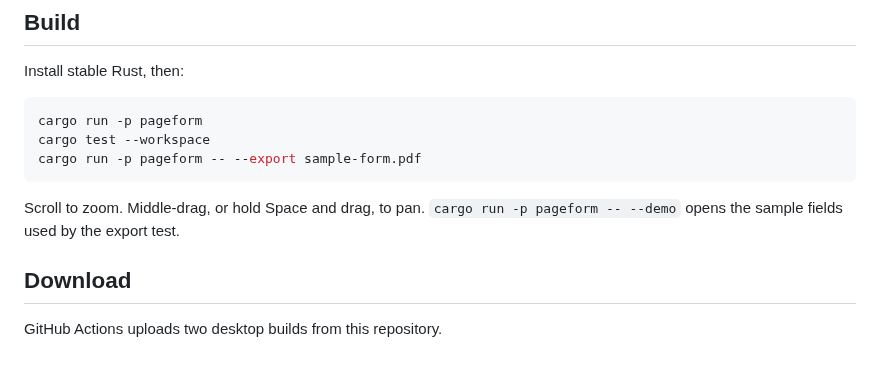
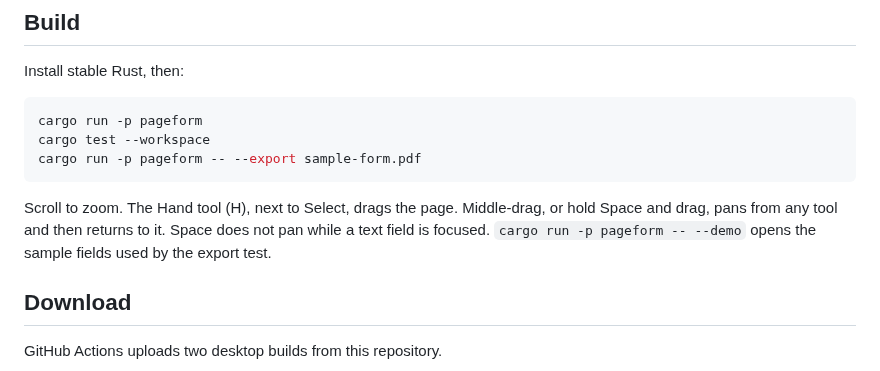
Before and after one commit to codeman86/pageform, a Markdown page: README.md, the part around the change. GitHub-like rendering.

````diff
--- a/README.md
+++ b/README.md
@@ -37,7 +37,7 @@ cargo test --workspace
 cargo run -p pageform -- --export sample-form.pdf
 ```
 
-Scroll to zoom. Middle-drag, or hold Space and drag, to pan. `cargo run -p pageform -- --demo` opens the sample fields used by the export test.
+Scroll to zoom. The Hand tool (H), next to Select, drags the page. Middle-drag, or hold Space and drag, pans from any tool and then returns to it. Space does not pan while a text field is focused. `cargo run -p pageform -- --demo` opens the sample fields used by the export test.
 
 ## Download
 
````
Also changed, not shown: docs/screenshots/blank-canvas.png (added), docs/screenshots/static-text.png (added), docs/screenshots/text-field.png (added), 5 other files.
